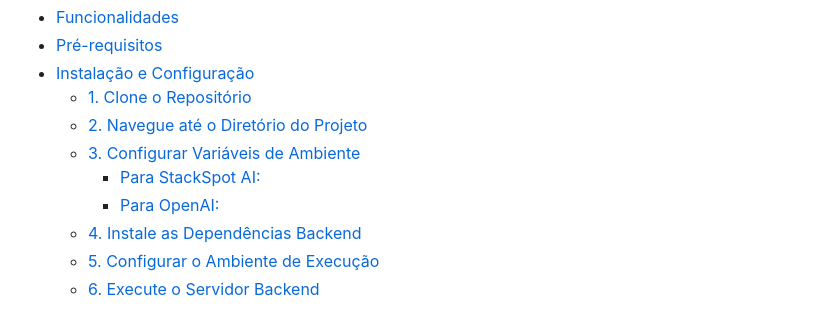
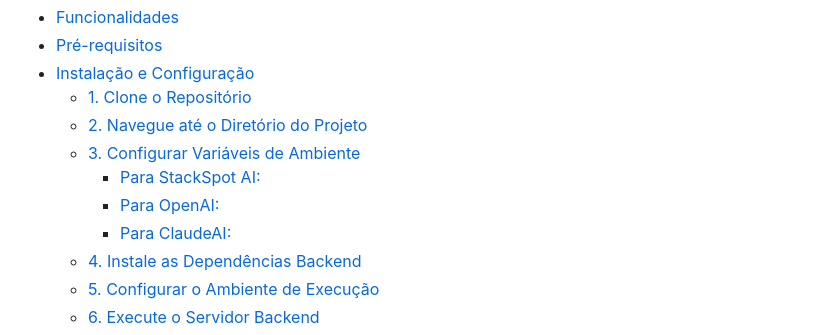
Before and after one commit to diillson/chatcomStackspotAI, a Markdown page: README.md, the part around the change. Drawn GitHub-style.

Commit message:
feat(README): adicionando indice claudeAI.

```diff
--- a/README.md
+++ b/README.md
@@ -12,6 +12,7 @@ Bem-vindo ao aplicativo de chat interativo semelhante ao ChatGPT, mas integrado
   - [3. Configurar Variáveis de Ambiente](#3-configurar-variáveis-de-ambiente)
     - [Para StackSpot AI:](#para-stackspot-ai)
     - [Para OpenAI:](#para-openai)
+    - [Para ClaudeAI:](#para-claudeai)
   - [4. Instale as Dependências Backend](#4-instale-as-dependências-backend)
   - [5. Configurar o Ambiente de Execução](#5-configurar-o-ambiente-de-execução)
   - [6. Execute o Servidor Backend](#6-execute-o-servidor-backend)
```
